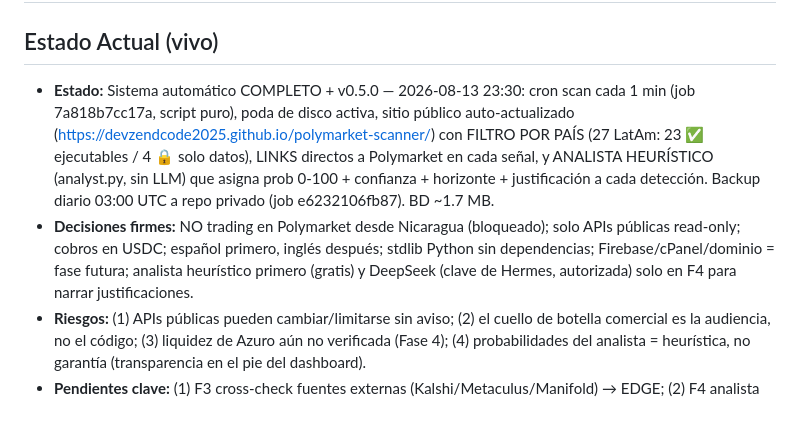
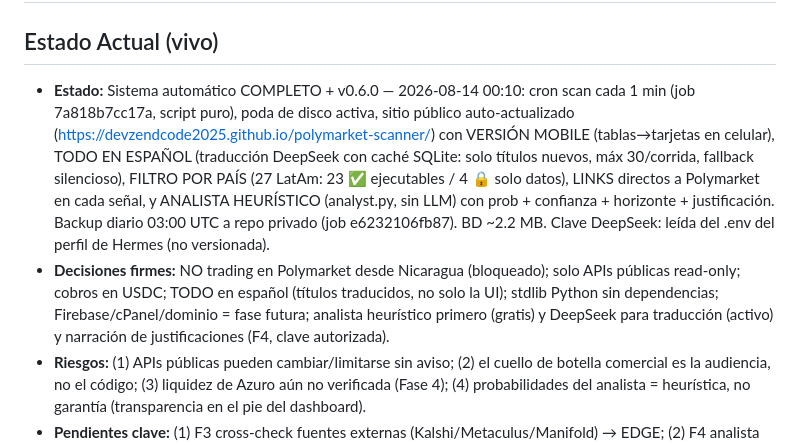
Before and after one commit to devzendcode2025/polymarket-scanner, a Markdown page: MEMORIA_PROYECTO.md, the part around the change. GitHub-like rendering; blank space fills up the shorter version.

```diff
--- a/MEMORIA_PROYECTO.md
+++ b/MEMORIA_PROYECTO.md
@@ -2,8 +2,8 @@
 
 ## Estado Actual (vivo)
 
-- **Estado:** Sistema automático COMPLETO + v0.5.0 — 2026-08-13 23:30: cron scan cada 1 min (job 7a818b7cc17a, script puro), poda de disco activa, sitio público auto-actualizado (https://devzendcode2025.github.io/polymarket-scanner/) con FILTRO POR PAÍS (27 LatAm: 23 ✅ ejecutables / 4 🔒 solo datos), LINKS directos a Polymarket en cada señal, y ANALISTA HEURÍSTICO (analyst.py, sin LLM) que asigna prob 0-100 + confianza + horizonte + justificación a cada detección. Backup diario 03:00 UTC a repo privado (job e6232106fb87). BD ~1.7 MB.
-- **Decisiones firmes:** NO trading en Polymarket desde Nicaragua (bloqueado); solo APIs públicas read-only; cobros en USDC; español primero, inglés después; stdlib Python sin dependencias; Firebase/cPanel/dominio = fase futura; analista heurístico primero (gratis) y DeepSeek (clave de Hermes, autorizada) solo en F4 para narrar justificaciones.
+- **Estado:** Sistema automático COMPLETO + v0.6.0 — 2026-08-14 00:10: cron scan cada 1 min (job 7a818b7cc17a, script puro), poda de disco activa, sitio público auto-actualizado (https://devzendcode2025.github.io/polymarket-scanner/) con VERSIÓN MOBILE (tablas→tarjetas en celular), TODO EN ESPAÑOL (traducción DeepSeek con caché SQLite: solo títulos nuevos, máx 30/corrida, fallback silencioso), FILTRO POR PAÍS (27 LatAm: 23 ✅ ejecutables / 4 🔒 solo datos), LINKS directos a Polymarket en cada señal, y ANALISTA HEURÍSTICO (analyst.py, sin LLM) con prob + confianza + horizonte + justificación. Backup diario 03:00 UTC a repo privado (job e6232106fb87). BD ~2.2 MB. Clave DeepSeek: leída del .env del perfil de Hermes (no versionada).
+- **Decisiones firmes:** NO trading en Polymarket desde Nicaragua (bloqueado); solo APIs públicas read-only; cobros en USDC; TODO en español (títulos traducidos, no solo la UI); stdlib Python sin dependencias; Firebase/cPanel/dominio = fase futura; analista heurístico primero (gratis) y DeepSeek para traducción (activo) y narración de justificaciones (F4, clave autorizada).
 - **Riesgos:** (1) APIs públicas pueden cambiar/limitarse sin aviso; (2) el cuello de botella comercial es la audiencia, no el código; (3) liquidez de Azuro aún no verificada (Fase 4); (4) probabilidades del analista = heurística, no garantía (transparencia en el pie del dashboard).
 - **Pendientes clave:** (1) F3 cross-check fuentes externas (Kalshi/Metaculus/Manifold) → EDGE; (2) F4 analista DeepSeek; (3) F5 piloto Perú; (4) afinar mispricings (menor volumen); (5) on-ramps USDC Nicaragua; (6) validar Azuro; (7) canal X/Telegram.
 - **Última actualización:** 2026-08-13
```
Also changed, not shown: CHAT_RESUMEN.md (+6 -0 lines), TAREAS.md (+2 -0 lines).
